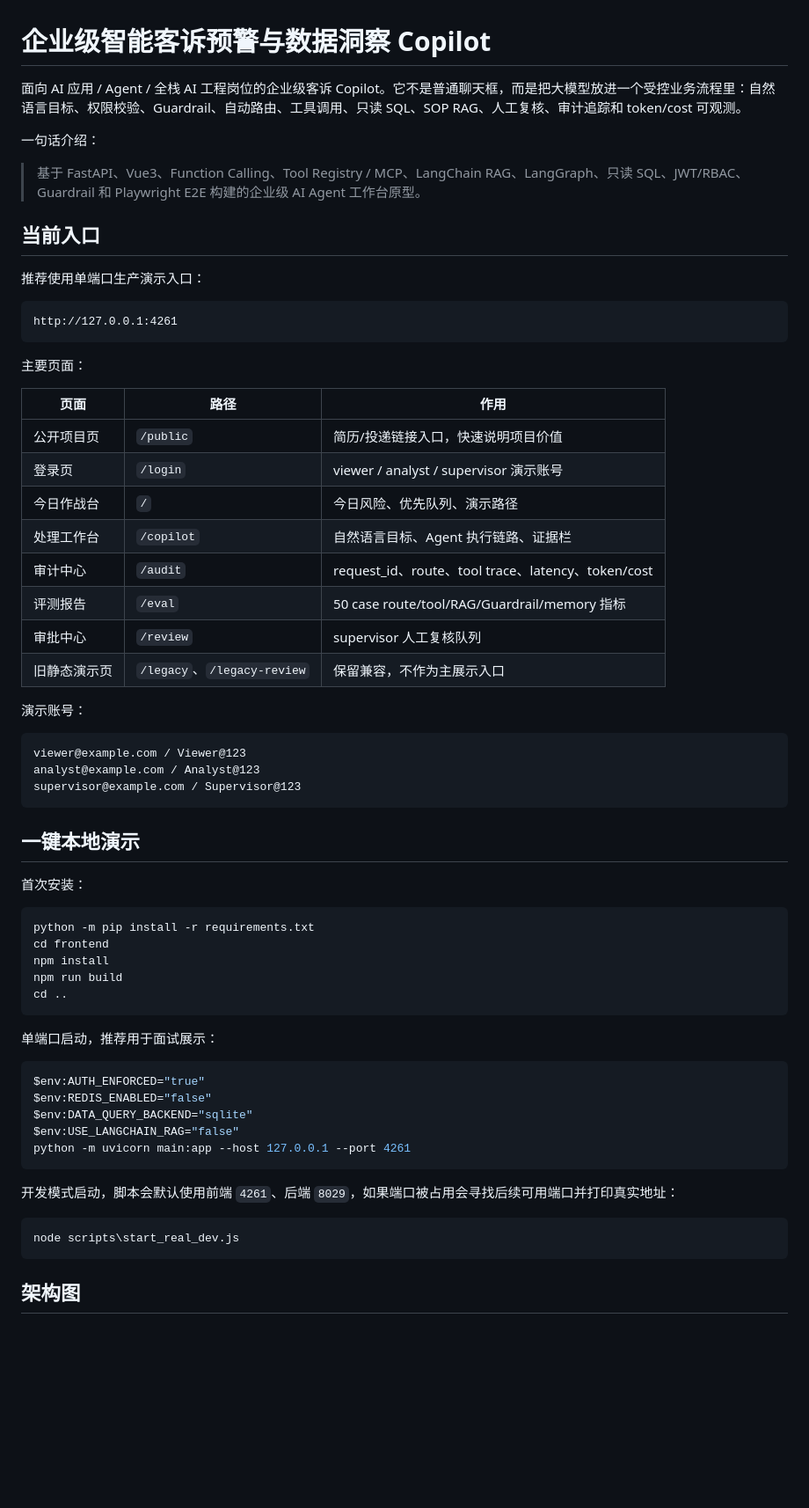
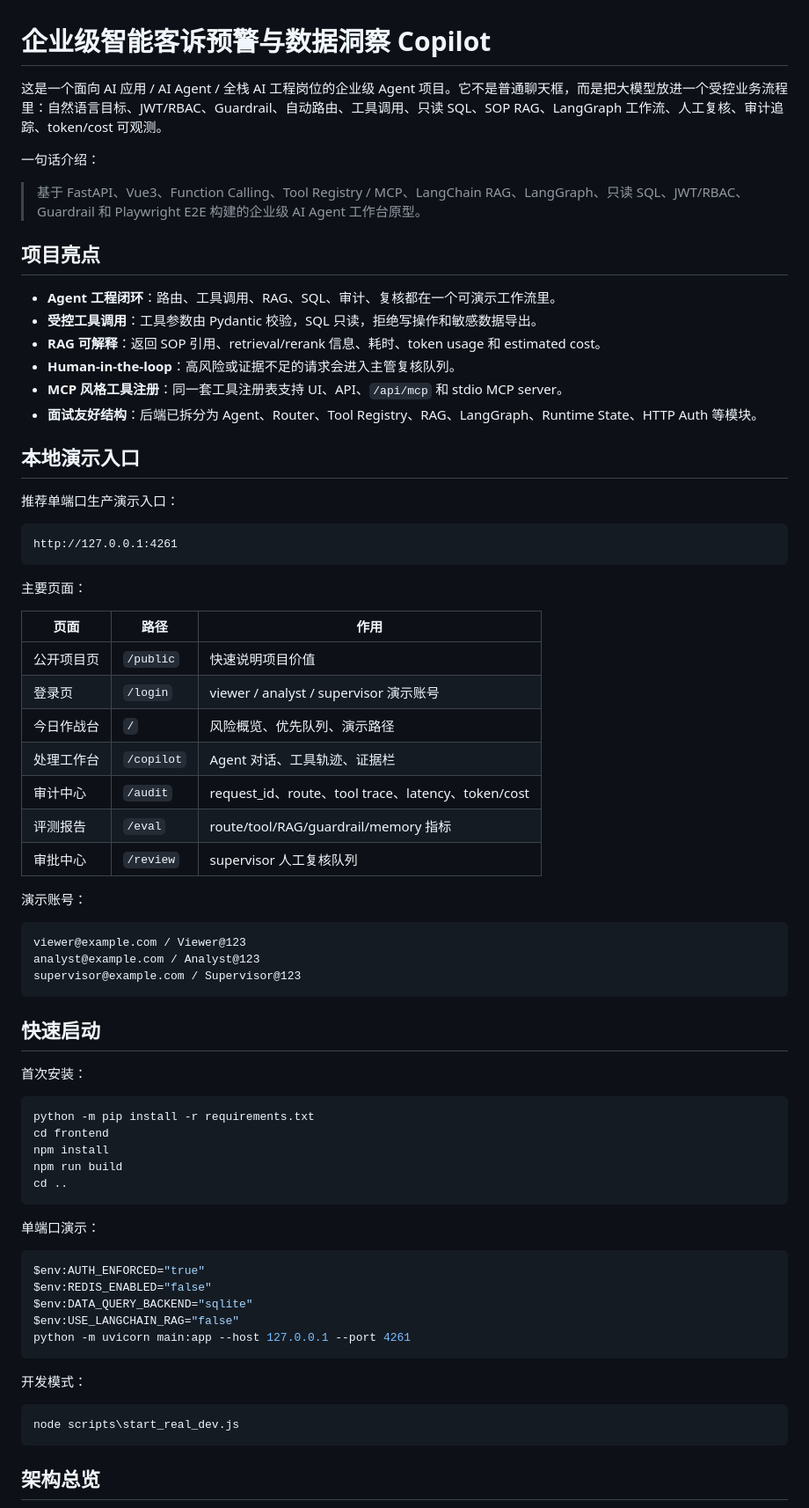
Before and after one commit to ZJUSCODE/enterprise-complaint-copilot, a Markdown page: README.md, the part around one of its changes. Shown at 88% size. Rendered like a GitHub page; blank space fills up the shorter version.

````diff
--- a/README.md
+++ b/README.md
@@ -1,14 +1,23 @@
 # 企业级智能客诉预警与数据洞察 Copilot
 
-面向 AI 应用 / Agent / 全栈 AI 工程岗位的企业级客诉 Copilot。它不是普通聊天框，而是把大模型放进一个受控业务流程里：自然语言目标、权限校验、Guardrail、自动路由、工具调用、只读 SQL、SOP RAG、人工复核、审计追踪和 token/cost 可观测。
+这是一个面向 AI 应用 / AI Agent / 全栈 AI 工程岗位的企业级 Agent 项目。它不是普通聊天框，而是把大模型放进一个受控业务流程里：自然语言目标、JWT/RBAC、Guardrail、自动路由、工具调用、只读 SQL、SOP RAG、LangGraph 工作流、人工复核、审计追踪、token/cost 可观测。
 
 一句话介绍：
 
 > 基于 FastAPI、Vue3、Function Calling、Tool Registry / MCP、LangChain RAG、LangGraph、只读 SQL、JWT/RBAC、Guardrail 和 Playwright E2E 构建的企业级 AI Agent 工作台原型。
 
-## 当前入口
+## 项目亮点
 
-推荐使用单端口生产演示入口：
+- **Agent 工程闭环**：路由、工具调用、RAG、SQL、审计、复核都在一个可演示工作流里。
+- **受控工具调用**：工具参数由 Pydantic 校验，SQL 只读，拒绝写操作和敏感数据导出。
+- **RAG 可解释**：返回 SOP 引用、retrieval/rerank 信息、耗时、token usage 和 estimated cost。
+- **Human-in-the-loop**：高风险或证据不足的请求会进入主管复核队列。
+- **MCP 风格工具注册**：同一套工具注册表支持 UI、API、`/api/mcp` 和 stdio MCP server。
+- **面试友好结构**：后端已拆分为 Agent、Router、Tool Registry、RAG、LangGraph、Runtime State、HTTP Auth 等模块。
+
+## 本地演示入口
+
+推荐单端口生产演示入口：
 
 ```text
 http://127.0.0.1:4261
@@ -18,14 +27,13 @@ http://127.0.0.1:4261
 
 | 页面 | 路径 | 作用 |
 | --- | --- | --- |
-| 公开项目页 | `/public` | 简历/投递链接入口，快速说明项目价值 |
+| 公开项目页 | `/public` | 快速说明项目价值 |
 | 登录页 | `/login` | viewer / analyst / supervisor 演示账号 |
-| 今日作战台 | `/` | 今日风险、优先队列、演示路径 |
-| 处理工作台 | `/copilot` | 自然语言目标、Agent 执行链路、证据栏 |
+| 今日作战台 | `/` | 风险概览、优先队列、演示路径 |
+| 处理工作台 | `/copilot` | Agent 对话、工具轨迹、证据栏 |
 | 审计中心 | `/audit` | request_id、route、tool trace、latency、token/cost |
-| 评测报告 | `/eval` | 50 case route/tool/RAG/Guardrail/memory 指标 |
+| 评测报告 | `/eval` | route/tool/RAG/guardrail/memory 指标 |
 | 审批中心 | `/review` | supervisor 人工复核队列 |
-| 旧静态演示页 | `/legacy`、`/legacy-review` | 保留兼容，不作为主展示入口 |
 
 演示账号：
 
@@ -35,7 +43,7 @@ analyst@example.com / Analyst@123
 supervisor@example.com / Supervisor@123
 ```
 
-## 一键本地演示
+## 快速启动
 
 首次安装：
 
@@ -47,7 +55,7 @@ npm run build
 cd ..
 ```
 
-单端口启动，推荐用于面试展示：
+单端口演示：
 
 ```powershell
 $env:AUTH_ENFORCED="true"
@@ -57,11 +65,11 @@ $env:USE_LANGCHAIN_RAG="false"
 python -m uvicorn main:app --host 127.0.0.1 --port 4261
 ```
 
-开发模式启动，脚本会默认使用前端 `4261`、后端 `8029`，如果端口被占用会寻找后续可用端口并打印真实地址：
+开发模式：
 
 ```powershell
 node scripts\start_real_dev.js
 ```
 
-## 架构图
+## 架构总览
 
````
Also changed, not shown: other parts of README.md (+67 -82 lines).
